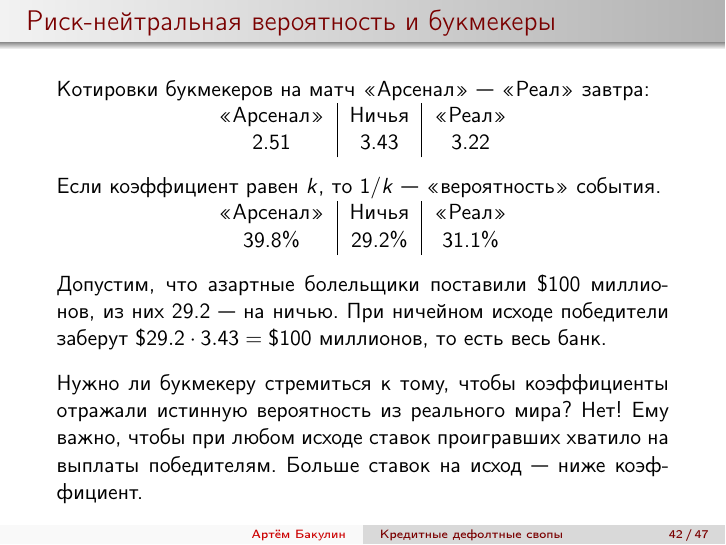
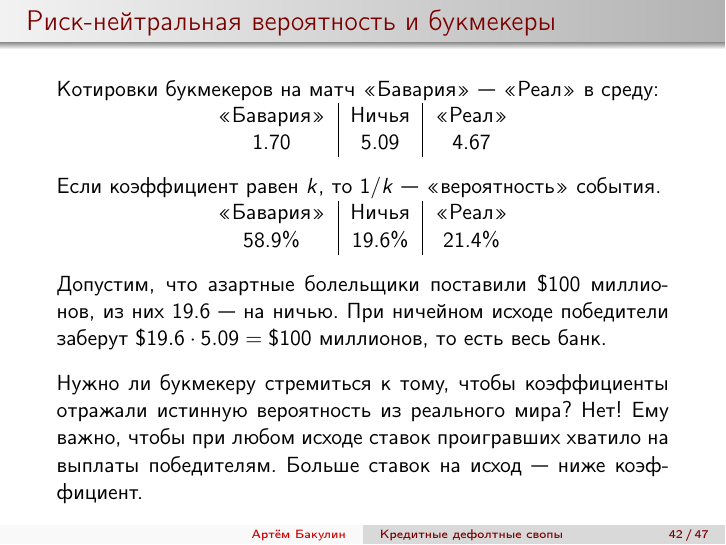
Before and after one commit to artem-bakulin/latex, LaTeX slides (derivatives/06_credit_default_swaps.tex): page 42 of 47. Compiled offline with pdfLaTeX.

Commit message:
Update slides on CDS

```diff
--- a/derivatives/06_credit_default_swaps.tex
+++ b/derivatives/06_credit_default_swaps.tex
@@ -1187,12 +1187,12 @@ x = \frac{4(1 - R)(1 - e^{-\lambda})}{e^{-\lambda / 4} + e^{-\lambda / 2} + e^{-
 
 \begin{frame}{Риск-нейтральная вероятность и букмекеры}
 \justify
-Котировки букмекеров на матч <<Арсенал>> --- <<Реал>> завтра:
+Котировки букмекеров на матч <<Бавария>> --- <<Реал>> в среду:
 
 \centering
 \begin{tabular}{c|c|c}
-<<Арсенал>> & Ничья & <<Реал>> \\
-2.51 & 3.43 & 3.22
+<<Бавария>> & Ничья & <<Реал>> \\
+1.70 & 5.09 & 4.67
 \end{tabular}
 
 \justify
@@ -1200,13 +1200,13 @@ x = \frac{4(1 - R)(1 - e^{-\lambda})}{e^{-\lambda / 4} + e^{-\lambda / 2} + e^{-
 
 \centering
 \begin{tabular}{c|c|c}
-<<Арсенал>> & Ничья & <<Реал>> \\
-39.8\% & 29.2\% & 31.1\%
+<<Бавария>> & Ничья & <<Реал>> \\
+58.9\% & 19.6\% & 21.4\%
 \end{tabular}
 
 \justify
-Допустим, что азартные болельщики поставили \$100 миллионов, из них 29.2 --- на ничью. При
-ничейном исходе победители заберут $\$29.2 \cdot 3.43 = \$100$ миллионов, то
+Допустим, что азартные болельщики поставили \$100 миллионов, из них 19.6 --- на ничью. При
+ничейном исходе победители заберут $\$19.6 \cdot 5.09 = \$100$ миллионов, то
 есть весь банк.
 
 \justify
```
Also changed, not shown: 1 other file.
